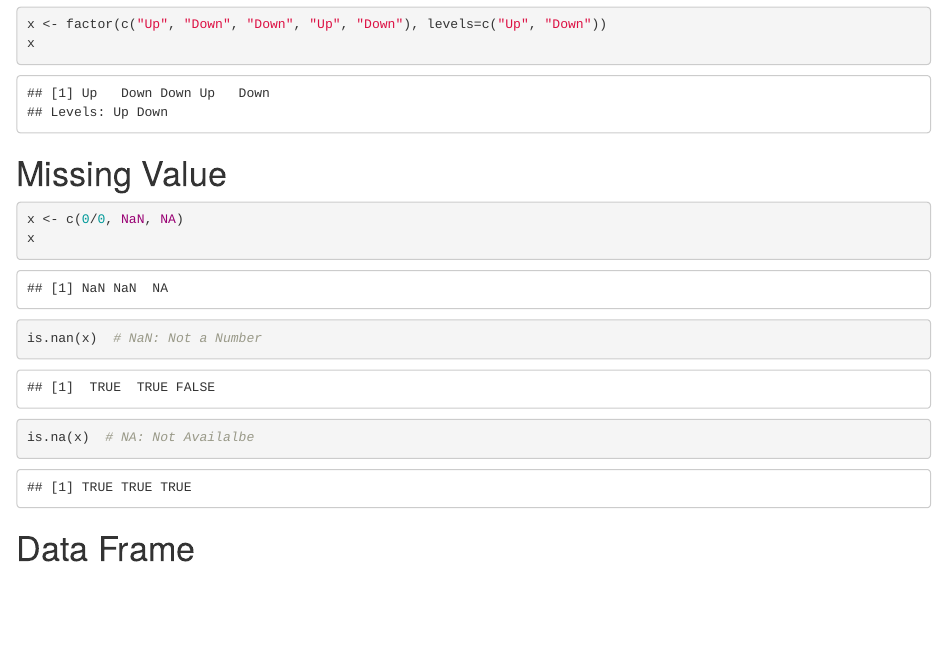
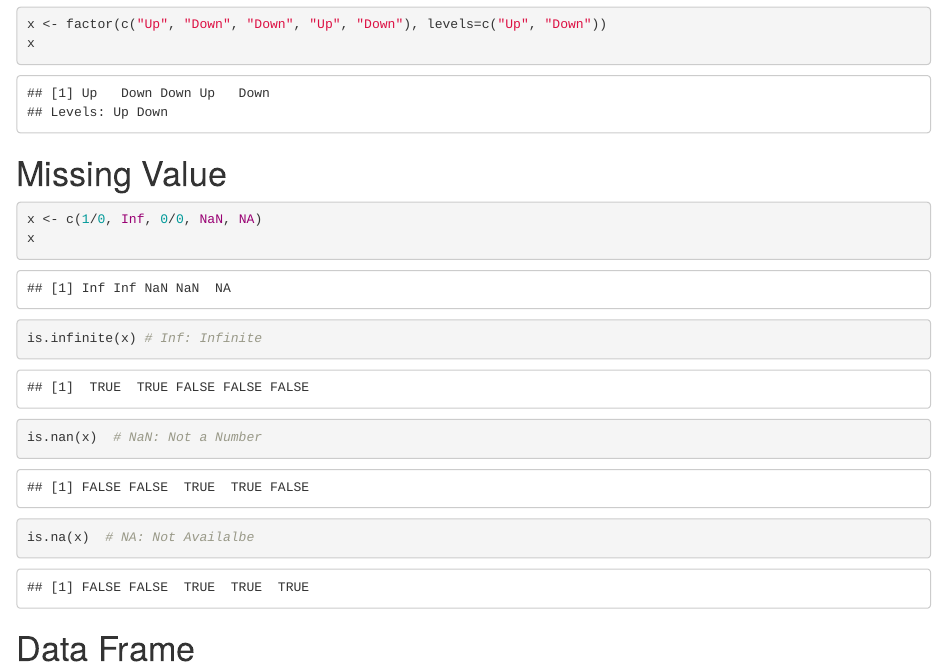
Before and after one commit to JuhongPark/data-science, an R Markdown document (r/variable.rmd): the page in a window 1100 px wide, from 9140 px down. Rendered offline with R 4.5, knitr and Pandoc, with nearby package versions.

Commit message:
r/variable: Add Inf

````diff
--- a/r/variable.rmd
+++ b/r/variable.rmd
@@ -173,8 +173,9 @@ x
 
 # Missing Value
 ```{r}
-x <- c(0/0, NaN, NA)
+x <- c(1/0, Inf, 0/0, NaN, NA)
 x
+is.infinite(x) # Inf: Infinite
 is.nan(x)  # NaN: Not a Number
 is.na(x)  # NA: Not Availalbe
 ```
````
